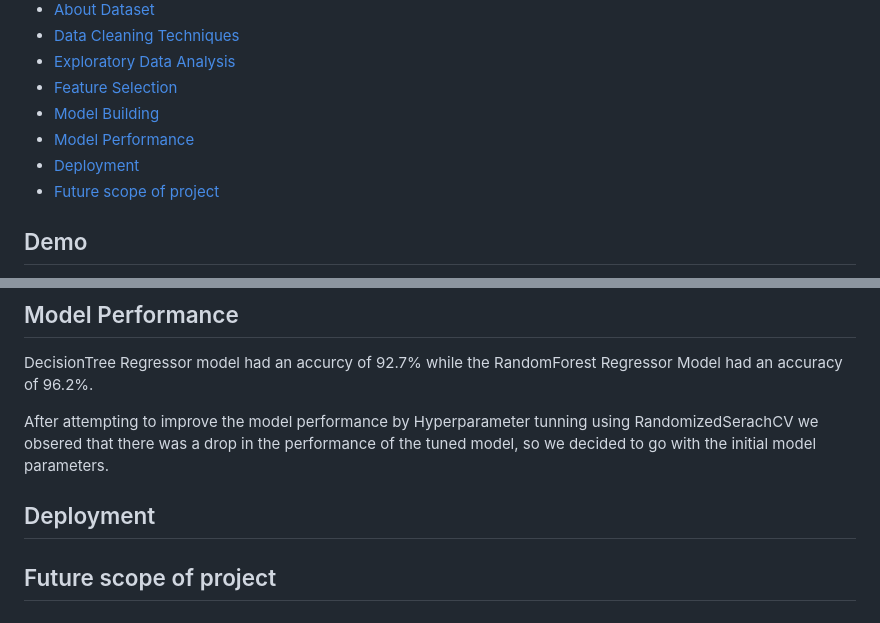
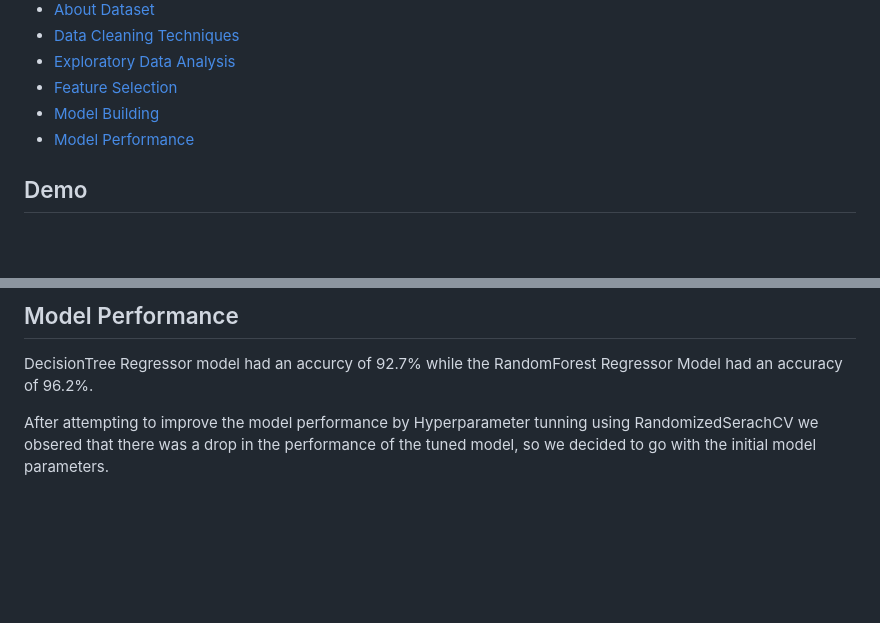
Before and after one commit to lawalsegun2025/body_fat_estimator, a Markdown page: README.md, 2 parts joined by grey strips. GitHub-like rendering; blank space fills up the shorter version.

```diff
--- a/README.md
+++ b/README.md
@@ -10,8 +10,7 @@
 * [Feature Selection](#feature-selection)
 * [Model Building](#model-building)
 * [Model Performance](#model-performance)
-* [Deployment](#deployment)
-* [Future scope of project](#future-scope-of-project)
+
 
 ## Demo
 
@@ -227,7 +226,3 @@ The graph below shows the accuracy vs alpha value of both the testing and traini
 DecisionTree Regressor model had an accurcy of 92.7% while the RandomForest Regressor Model had an accuracy of 96.2%.
 
 After attempting to improve the model performance by Hyperparameter tunning using RandomizedSerachCV we obsered that there was a drop in the performance of the tuned model, so we decided to go with the initial model parameters.
-
-## Deployment
-
-## Future scope of project
```
